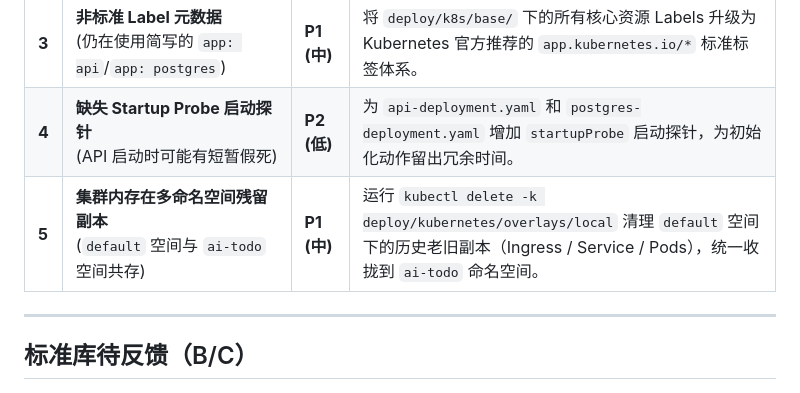
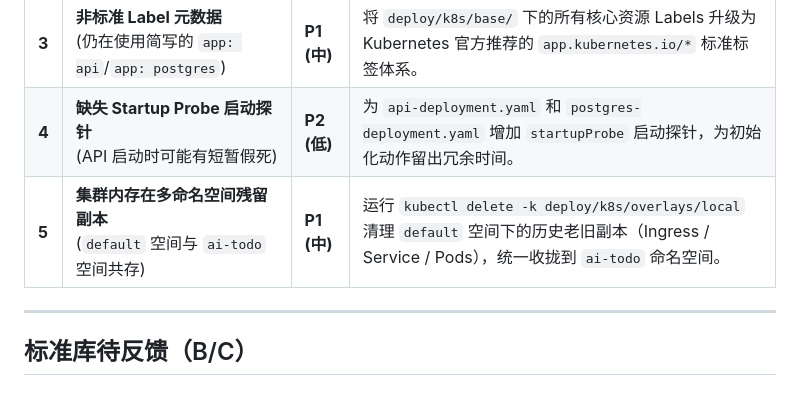
Before and after one commit to xiaolinstar/dev-standards, a Markdown page: playbook/audits/2026-07-ai-todo.md, the part around the change. GitHub-like rendering.

```diff
--- a/playbook/audits/2026-07-ai-todo.md
+++ b/playbook/audits/2026-07-ai-todo.md
@@ -22,7 +22,7 @@
 | **2** | **K8s 资源后缀哈希被禁用**<br>(`disableNameSuffixHash: true`)                | **P0 (高)** | 移除 `base/kustomization.yaml` 和 `overlays/local/kustomization.yaml` 中的 `disableNameSuffixHash: true`，开启 ConfigMap/Secret 版本化，使配置变更能自动触发 Pod 滚动升级。 |
 | **3** | **非标准 Label 元数据**<br>(仍在使用简写的 `app: api`/`app: postgres`)       | **P1 (中)** | 将 `deploy/k8s/base/` 下的所有核心资源 Labels 升级为 Kubernetes 官方推荐的 `app.kubernetes.io/*` 标准标签体系。                                                             |
 | **4** | **缺失 Startup Probe 启动探针**<br>(API 启动时可能有短暂假死)                | **P2 (低)** | 为 `api-deployment.yaml` 和 `postgres-deployment.yaml` 增加 `startupProbe` 启动探针，为初始化动作留出冗余时间。                                                             |
-| **5** | **集群内存在多命名空间残留副本**<br>(`default` 空间与 `ai-todo` 空间共存)    | **P1 (中)** | 运行 `kubectl delete -k deploy/kubernetes/overlays/local` 清理 `default` 空间下的历史老旧副本（Ingress / Service / Pods），统一收拢到 `ai-todo` 命名空间。                  |
+| **5** | **集群内存在多命名空间残留副本**<br>(`default` 空间与 `ai-todo` 空间共存)    | **P1 (中)** | 运行 `kubectl delete -k deploy/k8s/overlays/local` 清理 `default` 空间下的历史老旧副本（Ingress / Service / Pods），统一收拢到 `ai-todo` 命名空间。                         |
 
 ---
 
```
Also changed, not shown: playbook/adr/0012-devops-v1-archive-and-k8s-migration-roadmap.md (+2 -2 lines), playbook/kubernetes.md (+1 -1 lines).
